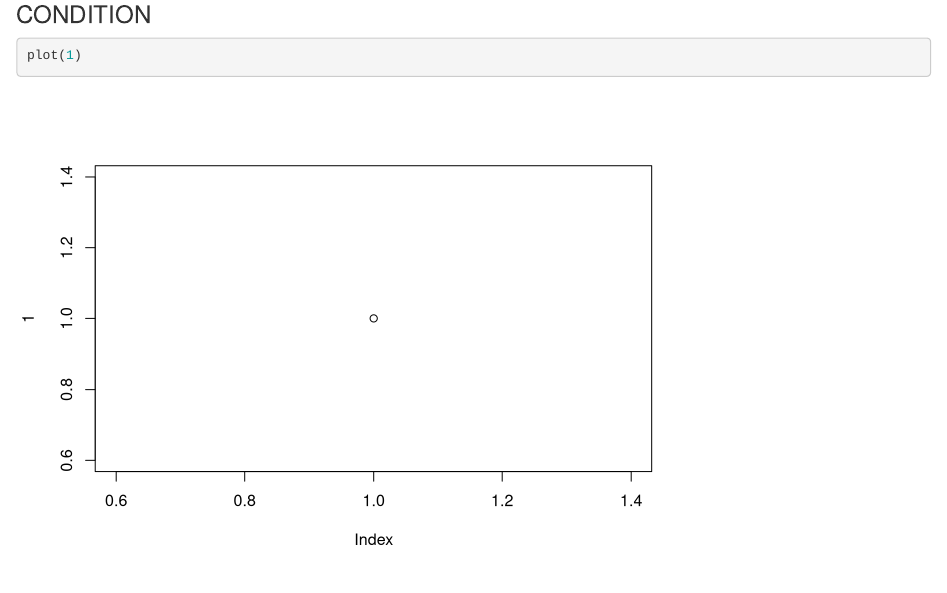
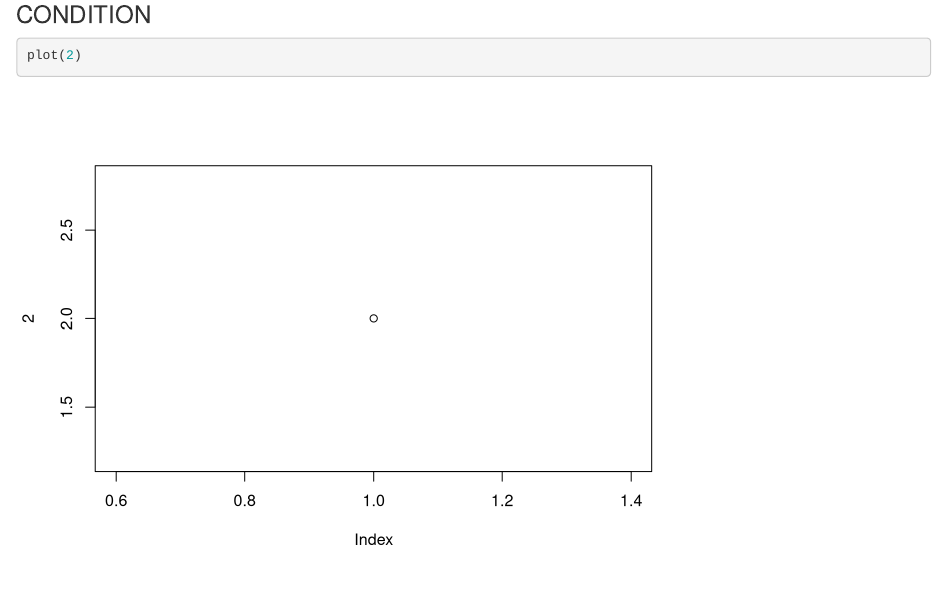
Before and after one commit to zolaci/git_practice, an R Markdown document (models.Rmd): the page in a window 1100 px wide, from 5080 px down. Rendered offline with R 4.5, knitr and Pandoc, with nearby package versions; some code elsewhere in the file could not run offline.

Commit message:
plot changed from 1 to 2

````diff
--- a/models.Rmd
+++ b/models.Rmd
@@ -318,7 +318,7 @@ drop1(lmer(cond~treat+(1|ring), data=all))
 ```
 
 ```{r}
-plot(1)
+plot(2)
 ```
 
 
````
